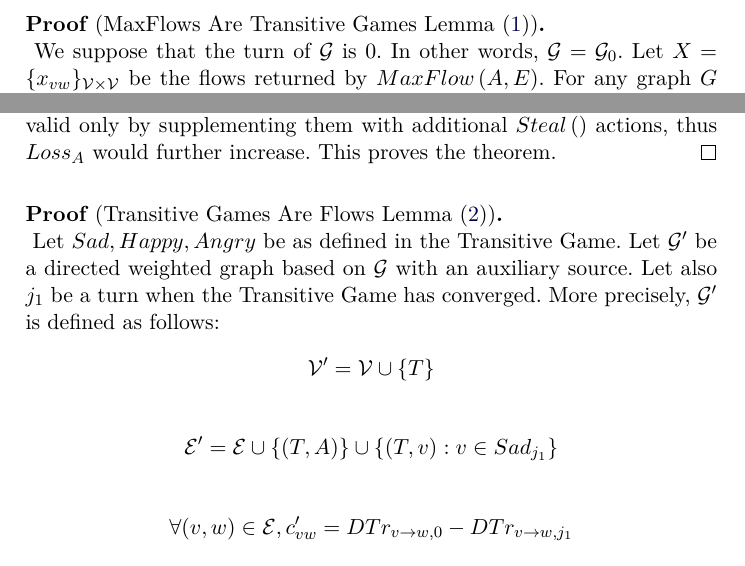
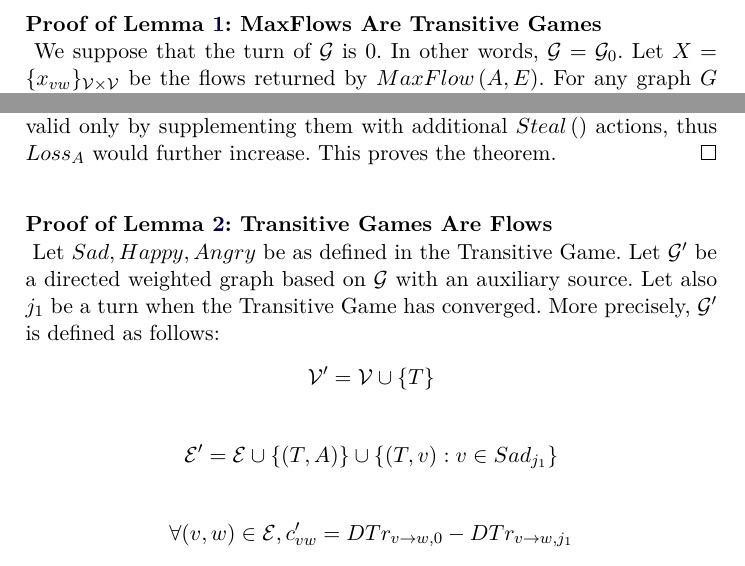
Before and after one commit to decrypto-org/TrustIsRisk, a LaTeX thesis (fc17.tex): two parts of pages 21 and 22 of 30, joined at a grey line, cut so that both start at the same text. Compiled offline with pdfLaTeX.

Commit message:
change sepproofs for better appearance

```diff
--- a/fc17.tex
+++ b/fc17.tex
@@ -62,8 +62,11 @@
 \newcommand\semihuge{\@setfontsize\semihuge{19.22}{23.88}}
 \makeatother
 
-\theoremstyle{definition}
-\newtheorem*{sepproof}{Proof}
+%\theoremstyle{definition}
+%\newtheorem*{sepproof}{}
+%\renewenvironment{sepproof}{{\bfseries Proof}}{}[#1 \bfseries]
+
+\newenvironment{sepproof}[1]{\noindent \textbf{#1}}{\smallskip \ \\}
 
 \renewcommand{\thesubsection}{\arabic{subsection}}
 
@@ -1236,7 +1239,7 @@ while (True)
        thus eventually $Angry = \emptyset$ and everybody passes. \qed
     \end{sepproof}
 
-    \begin{sepproof}[MaxFlows Are Transitive Games Lemma (\ref{maxflowgame})] \ \\
+    \begin{sepproof}{Proof of Lemma \ref{maxflowgame}: MaxFlows Are Transitive Games} \ \\
     \label{maxflowgameproof}
        We suppose that the turn of $\mathcal{G}$ is 0. In other words, $\mathcal{G} = \mathcal{G}_0$. Let
        $X = \{x_{vw}\}_{\mathcal{V} \times \mathcal{V}}$ be the flows returned by $MaxFlow\left(A, E\right)$. For any graph
@@ -1327,7 +1330,7 @@ while (True)
 %       This proves the theorem. \qed
 %    \end{sepproof}
 %
-    \begin{sepproof}[Transitive Games Are Flows Lemma (\ref{gameflow})] \ \\
+    \begin{sepproof}{Proof of Lemma \ref{gameflow}: Transitive Games Are Flows} \ \\
     \label{gameflowproof}
        Let $Sad, Happy, Angry$ be as defined in the Transitive Game. Let $\mathcal{G}'$ be a directed weighted graph based on
        $\mathcal{G}$ with an auxiliary source. Let also $j_1$ be a turn when the Transitive Game has converged. More
```
Also changed, not shown: fc17.pdf, fc17.tex (4 more changed lines).
